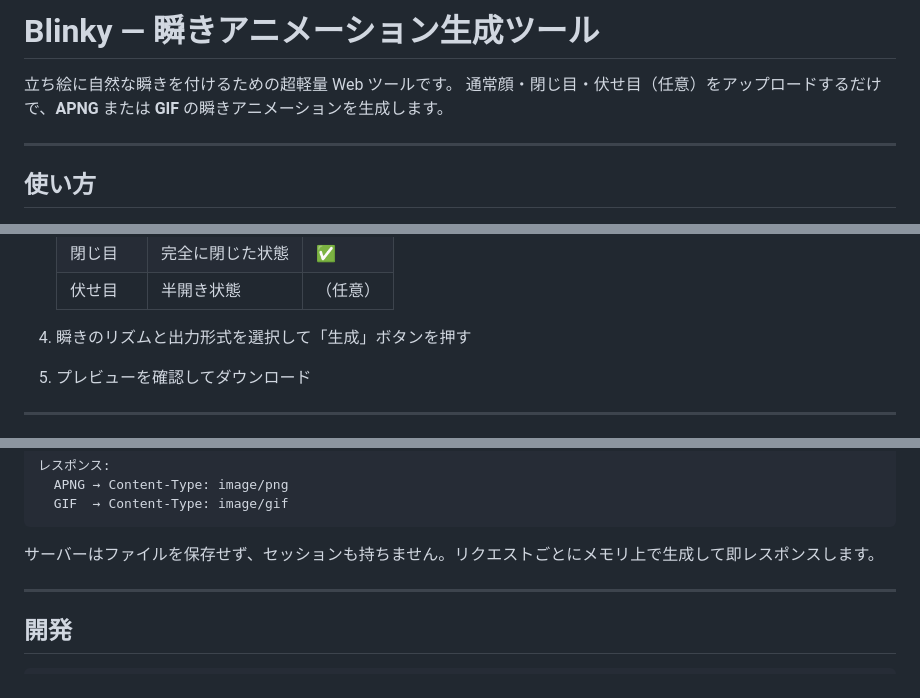
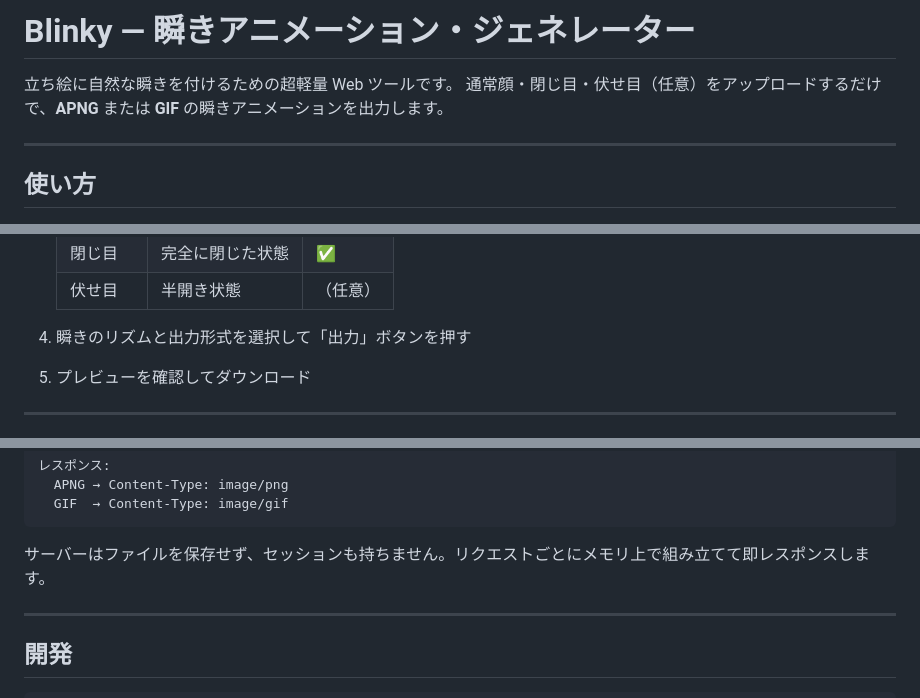
Before and after one commit to moco-rocket/blinky, a Markdown page: README.md, 3 parts joined by grey strips. GitHub-like rendering.

Commit message:
docs(readme): 「生成」を「ジェネレーター」等に置換
生成AIと誤解されないよう、README 内の「生成」を以下に変更:
- タイトル: 瞬きアニメーション生成ツール → 瞬きアニメーション・ジェネレーター
- 動詞: 生成します → 出力します / 組み立てて
- コメント: フレーム生成 → フレーム構築

https://claude.ai/code/session_01JKuvrLTNAMUTCuGHpmfBgj

````diff
--- a/README.md
+++ b/README.md
@@ -1,7 +1,7 @@
-# Blinky — 瞬きアニメーション生成ツール
+# Blinky — 瞬きアニメーション・ジェネレーター
 
 立ち絵に自然な瞬きを付けるための超軽量 Web ツールです。
-通常顔・閉じ目・伏せ目（任意）をアップロードするだけで、**APNG** または **GIF** の瞬きアニメーションを生成します。
+通常顔・閉じ目・伏せ目（任意）をアップロードするだけで、**APNG** または **GIF** の瞬きアニメーションを出力します。
 
 ---
 
@@ -23,7 +23,7 @@
    | 閉じ目  | 完全に閉じた状態 | ✅ |
    | 伏せ目  | 半開き状態 | （任意） |
 
-4. 瞬きのリズムと出力形式を選択して「生成」ボタンを押す
+4. 瞬きのリズムと出力形式を選択して「出力」ボタンを押す
 
 5. プレビューを確認してダウンロード
 
@@ -83,7 +83,7 @@ Content-Type: multipart/form-data
   GIF  → Content-Type: image/gif
 ```
 
-サーバーはファイルを保存せず、セッションも持ちません。リクエストごとにメモリ上で生成して即レスポンスします。
+サーバーはファイルを保存せず、セッションも持ちません。リクエストごとにメモリ上で組み立てて即レスポンスします。
 
 ---
 
````
Also changed, not shown: other parts of README.md (+1 -1 lines).
